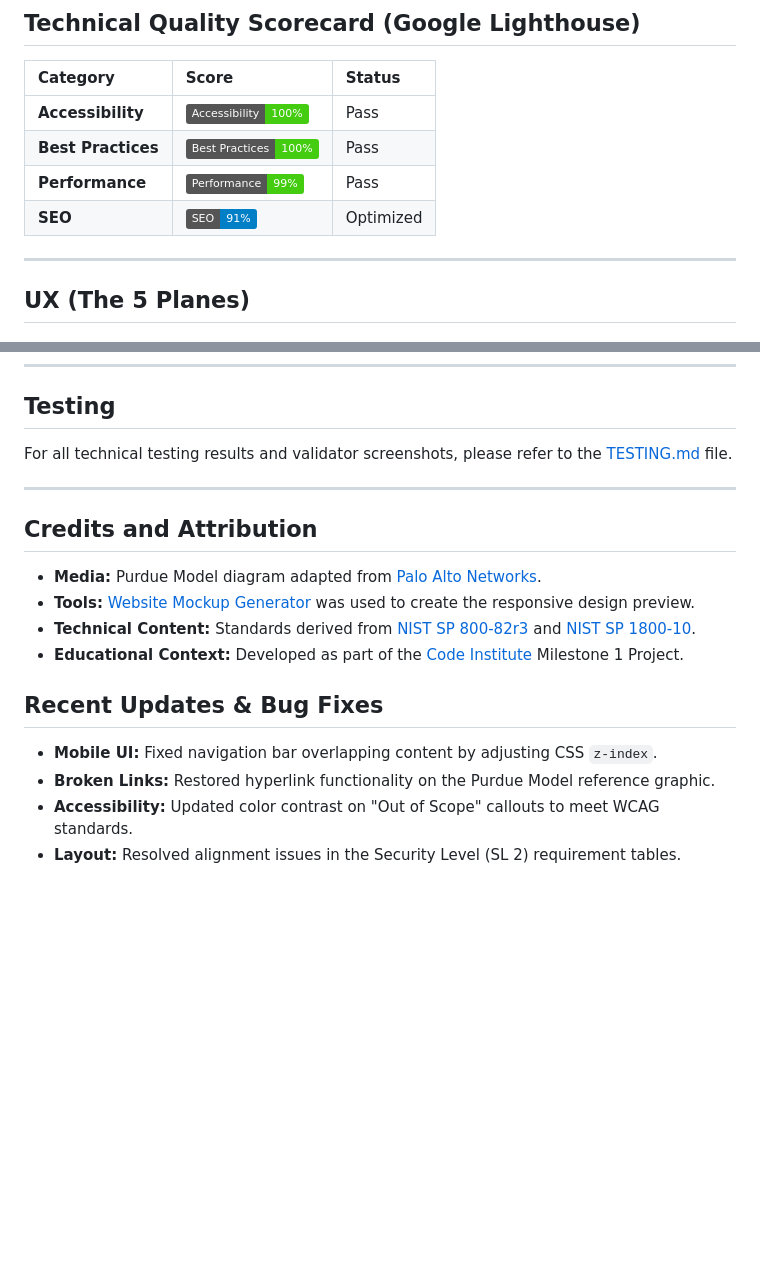
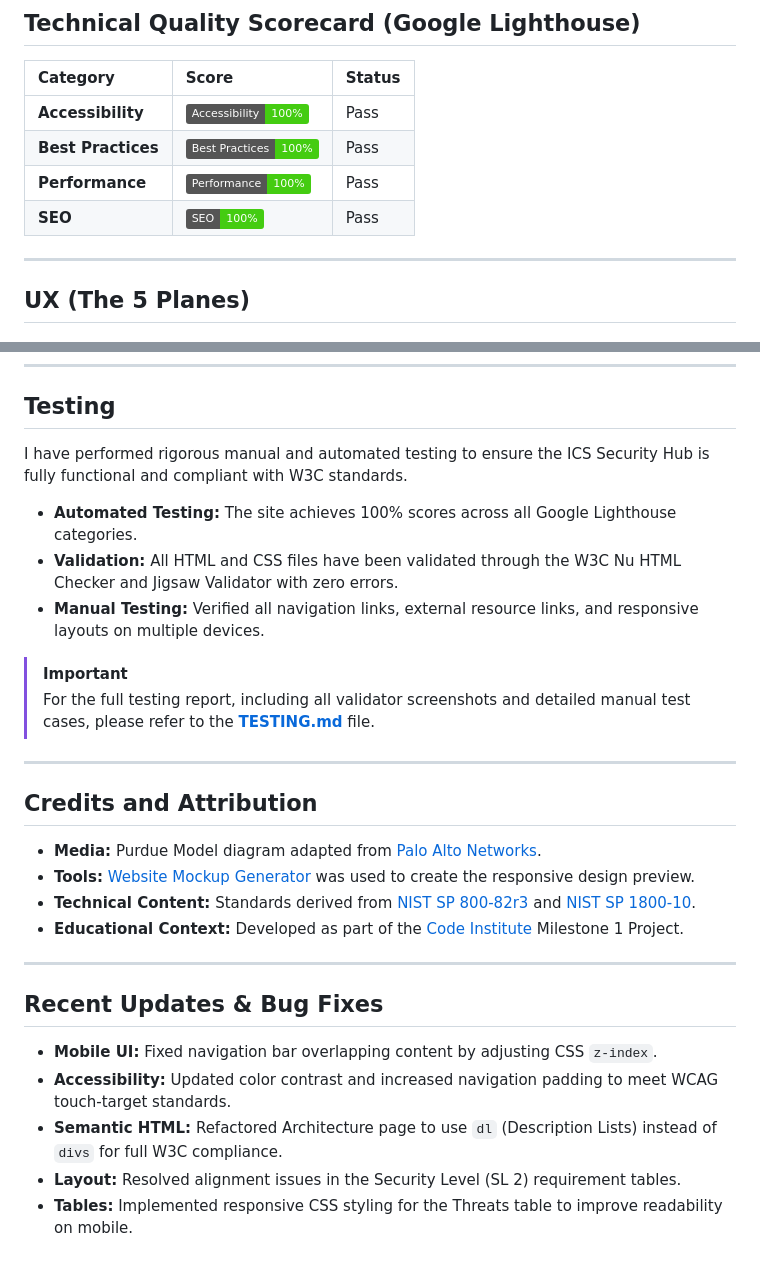
Before and after one commit to JackelineBDM/ics-security-hub, a Markdown page: README.md, 2 parts joined by grey strips. GitHub-like rendering; badges without logos; blank space fills up the shorter version.

```diff
--- a/README.md
+++ b/README.md
@@ -14,8 +14,8 @@ The ICS Security Hub is designed to be fully responsive across all modern device
 | :--- | :--- | :--- |
 | **Accessibility** | ![100%](https://img.shields.io/badge/Accessibility-100%25-brightgreen) | Pass |
 | **Best Practices** | ![100%](https://img.shields.io/badge/Best_Practices-100%25-brightgreen) | Pass |
-| **Performance** | ![99%](https://img.shields.io/badge/Performance-99%25-brightgreen) | Pass |
-| **SEO** | ![91%](https://img.shields.io/badge/SEO-91%25-blue) | Optimized |
+| **Performance** | ![100%](https://img.shields.io/badge/Performance-100%25-brightgreen) | Pass |
+| **SEO** | ![100%](https://img.shields.io/badge/SEO-100%25-brightgreen) | Pass |
 
 ---
 
@@ -65,7 +65,15 @@ I used Figma to design mobile-first layouts, ensuring technical diagrams remain
 ---
 
 ## Testing
-For all technical testing results and validator screenshots, please refer to the [TESTING.md](TESTING.md) file.
+
+I have performed rigorous manual and automated testing to ensure the ICS Security Hub is fully functional and compliant with W3C standards.
+
+* **Automated Testing:** The site achieves 100% scores across all Google Lighthouse categories.
+* **Validation:** All HTML and CSS files have been validated through the W3C Nu HTML Checker and Jigsaw Validator with zero errors.
+* **Manual Testing:** Verified all navigation links, external resource links, and responsive layouts on multiple devices.
+
+> [!IMPORTANT]
+> For the full testing report, including all validator screenshots and detailed manual test cases, please refer to the **[TESTING.md](TESTING.md)** file.
 
 ---
 
@@ -75,8 +83,11 @@ For all technical testing results and validator screenshots, please refer to the
 * **Technical Content:** Standards derived from [NIST SP 800-82r3](https://nvlpubs.nist.gov/nistpubs/SpecialPublications/NIST.SP.800-82r3.pdf) and [NIST SP 1800-10](https://nvlpubs.nist.gov/nistpubs/SpecialPublications/NIST.SP.1800-10.pdf).
 * **Educational Context:** Developed as part of the [Code Institute](https://codeinstitute.net/) Milestone 1 Project.
 
+---
+
 ## Recent Updates & Bug Fixes
 * **Mobile UI:** Fixed navigation bar overlapping content by adjusting CSS `z-index`.
-* **Broken Links:** Restored hyperlink functionality on the Purdue Model reference graphic.
-* **Accessibility:** Updated color contrast on "Out of Scope" callouts to meet WCAG standards.
+* **Accessibility:** Updated color contrast and increased navigation padding to meet WCAG touch-target standards.
+* **Semantic HTML:** Refactored Architecture page to use `dl` (Description Lists) instead of `divs` for full W3C compliance.
 * **Layout:** Resolved alignment issues in the Security Level (SL 2) requirement tables.
+* **Tables:** Implemented responsive CSS styling for the Threats table to improve readability on mobile.
```
Also changed, not shown: images/css-validation.png (added), 1 other file.
